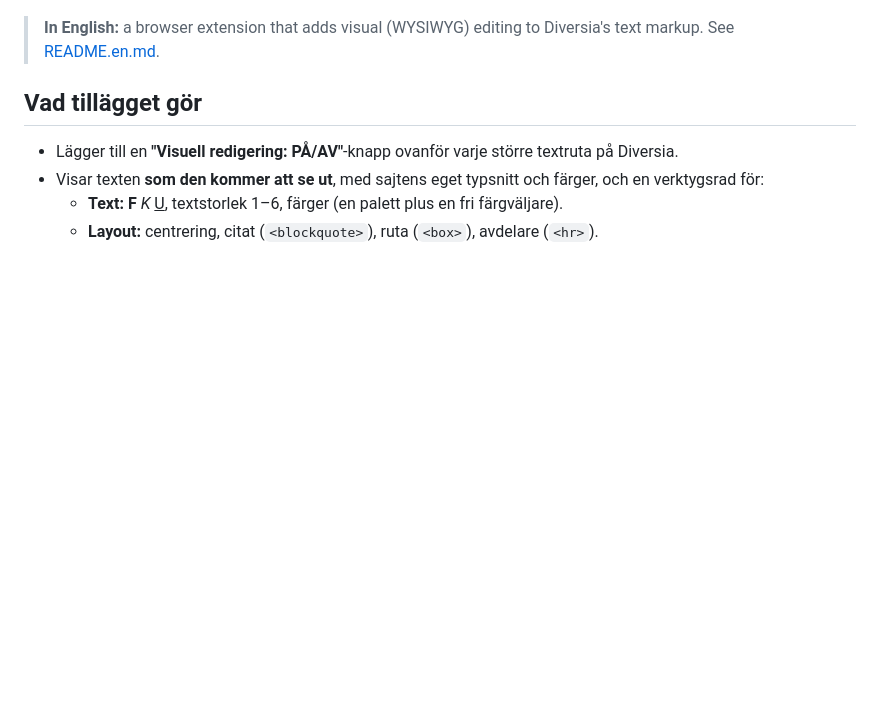
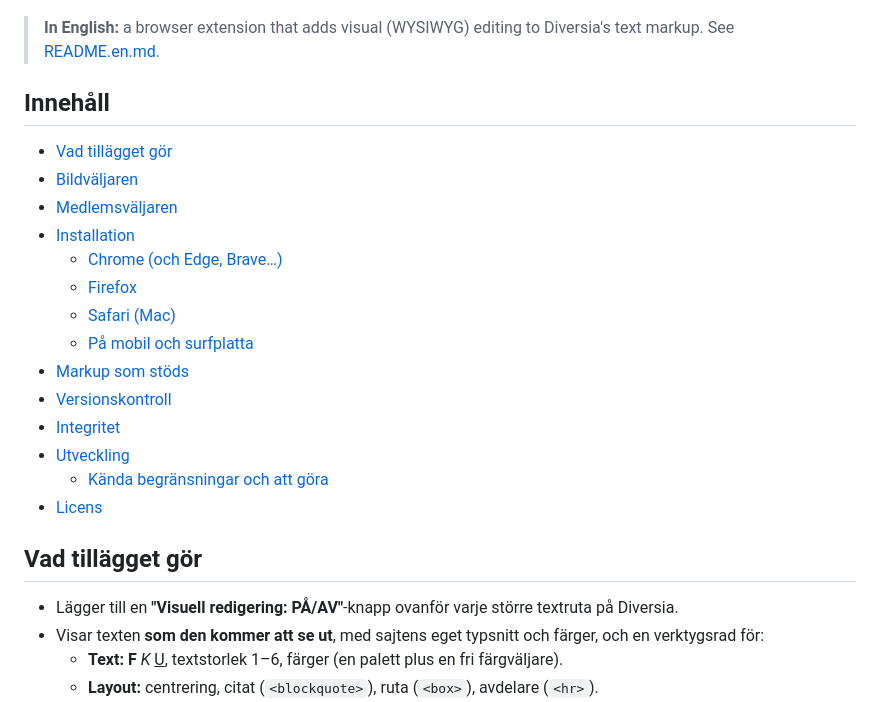
Before and after one commit to JanJoh/Chrome-Diversia-WYSIWYG, a Markdown page: README.md, the part around the change. Drawn GitHub-style; blank space fills up the shorter version.

```diff
--- a/README.md
+++ b/README.md
@@ -7,6 +7,23 @@ Ett webbläsartillägg för **Chrome, Firefox och Safari** (Mac, iPhone och iPad
 ![Redigeraren på en Diversia-liknande sida](docs/extension.png)
 
 > **In English:** a browser extension that adds visual (WYSIWYG) editing to Diversia's text markup. See [README.en.md](README.en.md).
+
+## Innehåll
+
+- [Vad tillägget gör](#vad-tillägget-gör)
+- [Bildväljaren](#bildväljaren)
+- [Medlemsväljaren](#medlemsväljaren)
+- [Installation](#installation)
+  - [Chrome (och Edge, Brave…)](#chrome-och-edge-brave)
+  - [Firefox](#firefox)
+  - [Safari (Mac)](#safari-mac)
+  - [På mobil och surfplatta](#på-mobil-och-surfplatta)
+- [Markup som stöds](#markup-som-stöds)
+- [Versionskontroll](#versionskontroll)
+- [Integritet](#integritet)
+- [Utveckling](#utveckling)
+  - [Kända begränsningar och att göra](#kända-begränsningar-och-att-göra)
+- [Licens](#licens)
 
 ## Vad tillägget gör
 
```
Also changed, not shown: README.en.md (+17 -0 lines).
